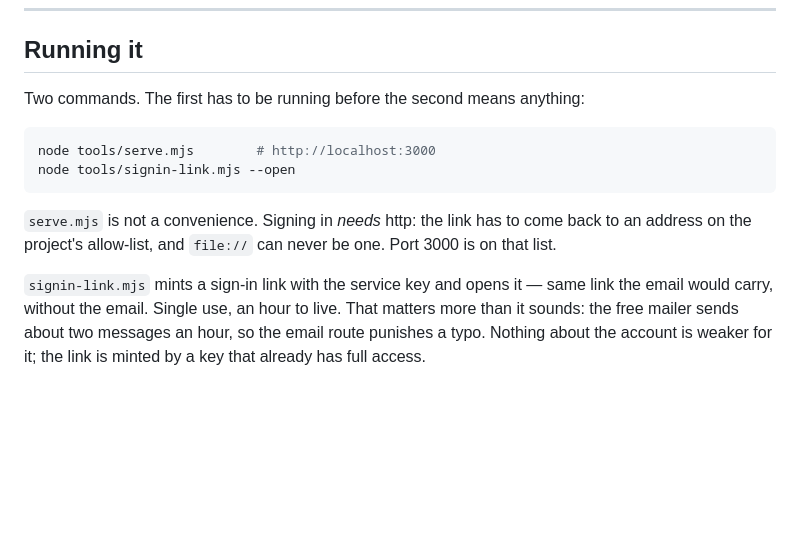
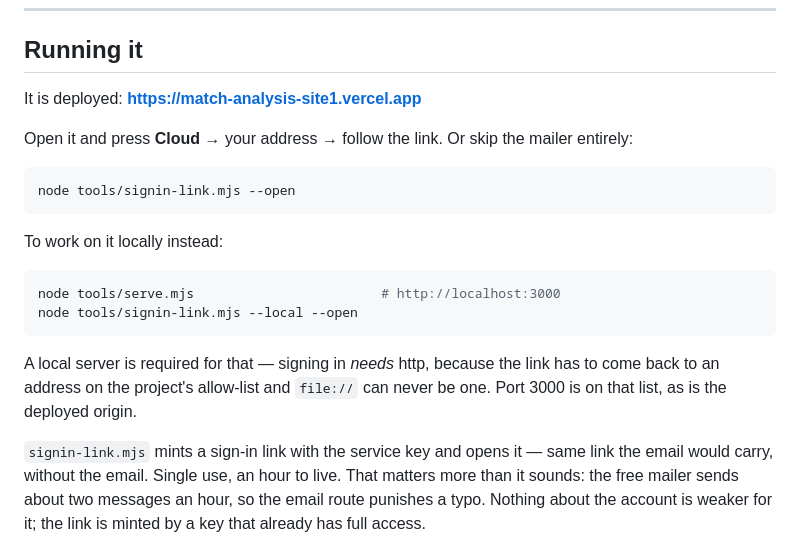
Before and after one commit to Uncle1roh/match-analysis, a Markdown page: SETUP.md, the part around the change. Drawn GitHub-style; blank space fills up the shorter version.

Commit message:
SETUP.md: lead with the deployed URL
Co-Authored-By: Claude Opus 5 (1M context) <noreply@anthropic.com>

````diff
--- a/SETUP.md
+++ b/SETUP.md
@@ -21,16 +21,25 @@ Supabase — only reset.
 
 ## Running it
 
-Two commands. The first has to be running before the second means anything:
+It is deployed: **https://match-analysis-site1.vercel.app**
+
+Open it and press **Cloud** → your address → follow the link. Or skip the mailer
+entirely:
 
 ```bash
-node tools/serve.mjs        # http://localhost:3000
 node tools/signin-link.mjs --open
 ```
 
-`serve.mjs` is not a convenience. Signing in *needs* http: the link has to come
-back to an address on the project's allow-list, and `file://` can never be one.
-Port 3000 is on that list.
+To work on it locally instead:
+
+```bash
+node tools/serve.mjs                        # http://localhost:3000
+node tools/signin-link.mjs --local --open
+```
+
+A local server is required for that — signing in *needs* http, because the link
+has to come back to an address on the project's allow-list and `file://` can
+never be one. Port 3000 is on that list, as is the deployed origin.
 
 `signin-link.mjs` mints a sign-in link with the service key and opens it — same
 link the email would carry, without the email. Single use, an hour to live. That
````
